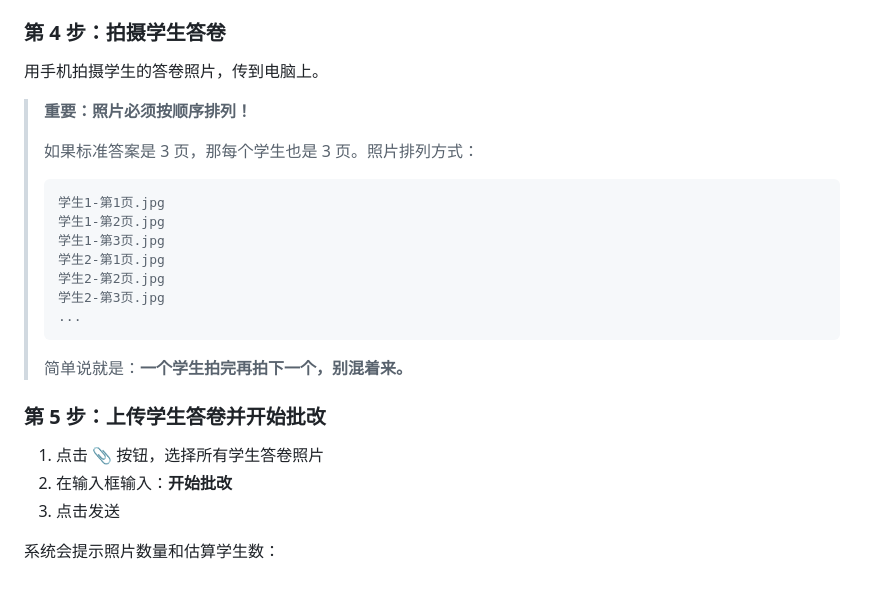
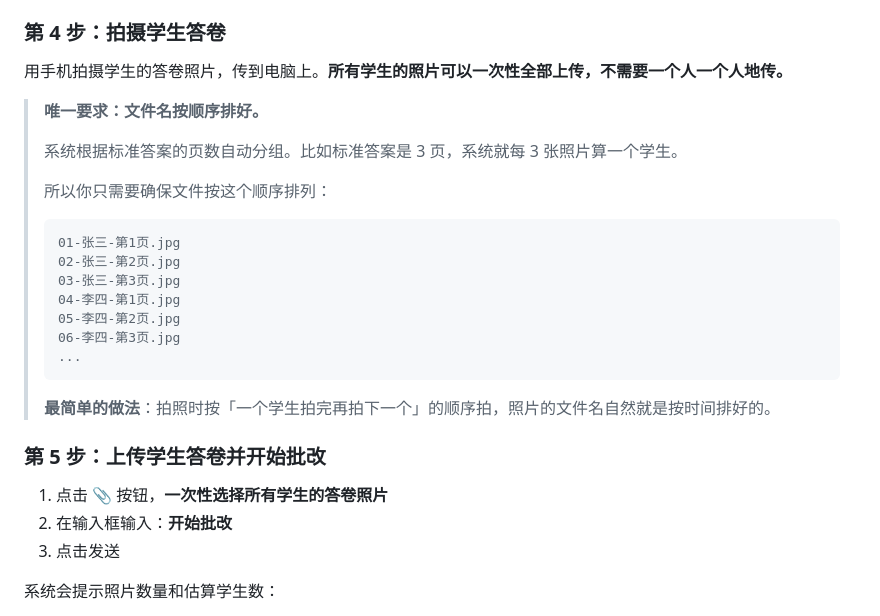
Before and after one commit to Mingxi-Farron/SmartMarker, a Markdown page: local-agent-mac/TUTORIAL.md, the part around the change. Drawn GitHub-style; blank space fills up the shorter version.

Commit message:
docs: clarify batch upload in tutorial — all photos at once, not one by one

````diff
--- a/local-agent-mac/TUTORIAL.md
+++ b/local-agent-mac/TUTORIAL.md
@@ -142,26 +142,28 @@ curl -X POST "http://你的服务器IP:8080/admin/invites" \
 
 ### 第 4 步：拍摄学生答卷
 
-用手机拍摄学生的答卷照片，传到电脑上。
+用手机拍摄学生的答卷照片，传到电脑上。**所有学生的照片可以一次性全部上传，不需要一个人一个人地传。**
 
-> **重要：照片必须按顺序排列！**
+> **唯一要求：文件名按顺序排好。**
 >
-> 如果标准答案是 3 页，那每个学生也是 3 页。照片排列方式：
+> 系统根据标准答案的页数自动分组。比如标准答案是 3 页，系统就每 3 张照片算一个学生。
+>
+> 所以你只需要确保文件按这个顺序排列：
 > ```
-> 学生1-第1页.jpg
-> 学生1-第2页.jpg
-> 学生1-第3页.jpg
-> 学生2-第1页.jpg
-> 学生2-第2页.jpg
-> 学生2-第3页.jpg
+> 01-张三-第1页.jpg
+> 02-张三-第2页.jpg
+> 03-张三-第3页.jpg
+> 04-李四-第1页.jpg
+> 05-李四-第2页.jpg
+> 06-李四-第3页.jpg
 > ...
 > ```
 >
-> 简单说就是：**一个学生拍完再拍下一个，别混着来。**
+> **最简单的做法**：拍照时按「一个学生拍完再拍下一个」的顺序拍，照片的文件名自然就是按时间排好的。
 
 ### 第 5 步：上传学生答卷并开始批改
 
-1. 点击 📎 按钮，选择所有学生答卷照片
+1. 点击 📎 按钮，**一次性选择所有学生的答卷照片**
 2. 在输入框输入：**开始批改**
 3. 点击发送
 
````
